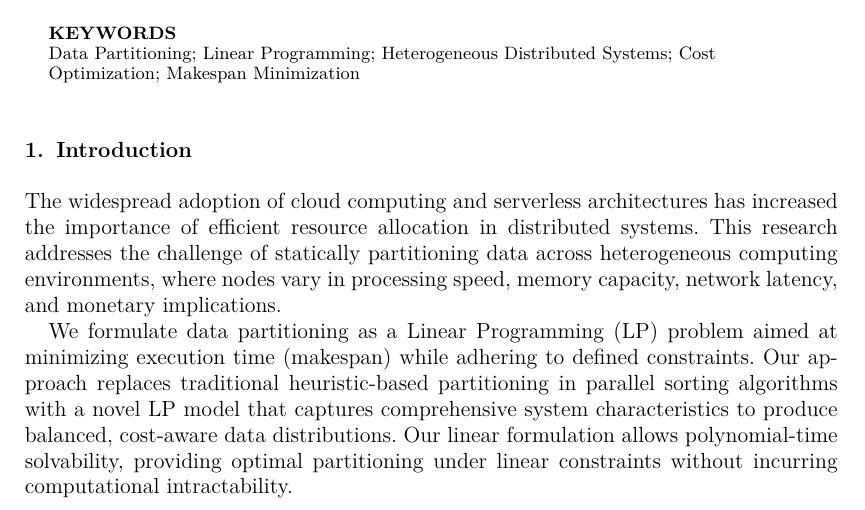
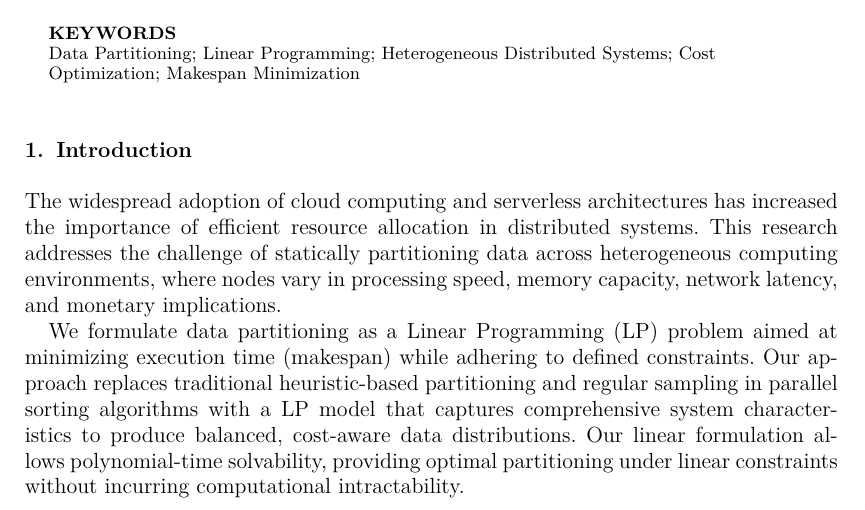
Before and after one commit to mihkuno/NODESORT, a LaTeX document (main.tex): part of page 1 of 18, cut so that both start at the same text. Compiled offline with pdfLaTeX.

Commit message:
minor fix intro

```diff
--- a/main.tex
+++ b/main.tex
@@ -65,7 +65,7 @@ Data Partitioning; Linear Programming; Heterogeneous Distributed Systems; Cost O
 
 The widespread adoption of cloud computing and serverless architectures has increased the importance of efficient resource allocation in distributed systems. This research addresses the challenge of statically partitioning data across heterogeneous computing environments, where nodes vary in processing speed, memory capacity, network latency, and monetary implications.
 
-We formulate data partitioning as a Linear Programming (LP) problem aimed at minimizing execution time (makespan) while adhering to defined constraints. Our approach replaces traditional heuristic-based partitioning in parallel sorting algorithms with a novel LP model that captures comprehensive system characteristics to produce balanced, cost-aware data distributions. Our linear formulation allows polynomial-time solvability, providing optimal partitioning under linear constraints without incurring computational intractability.
+We formulate data partitioning as a Linear Programming (LP) problem aimed at minimizing execution time (makespan) while adhering to defined constraints. Our approach replaces traditional heuristic-based partitioning and regular sampling in parallel sorting algorithms with a LP model that captures comprehensive system characteristics to produce balanced, cost-aware data distributions. Our linear formulation allows polynomial-time solvability, providing optimal partitioning under linear constraints without incurring computational intractability.
 
 \subsection{Background and Motivation}
 
```
Also changed, not shown: main.pdf.
